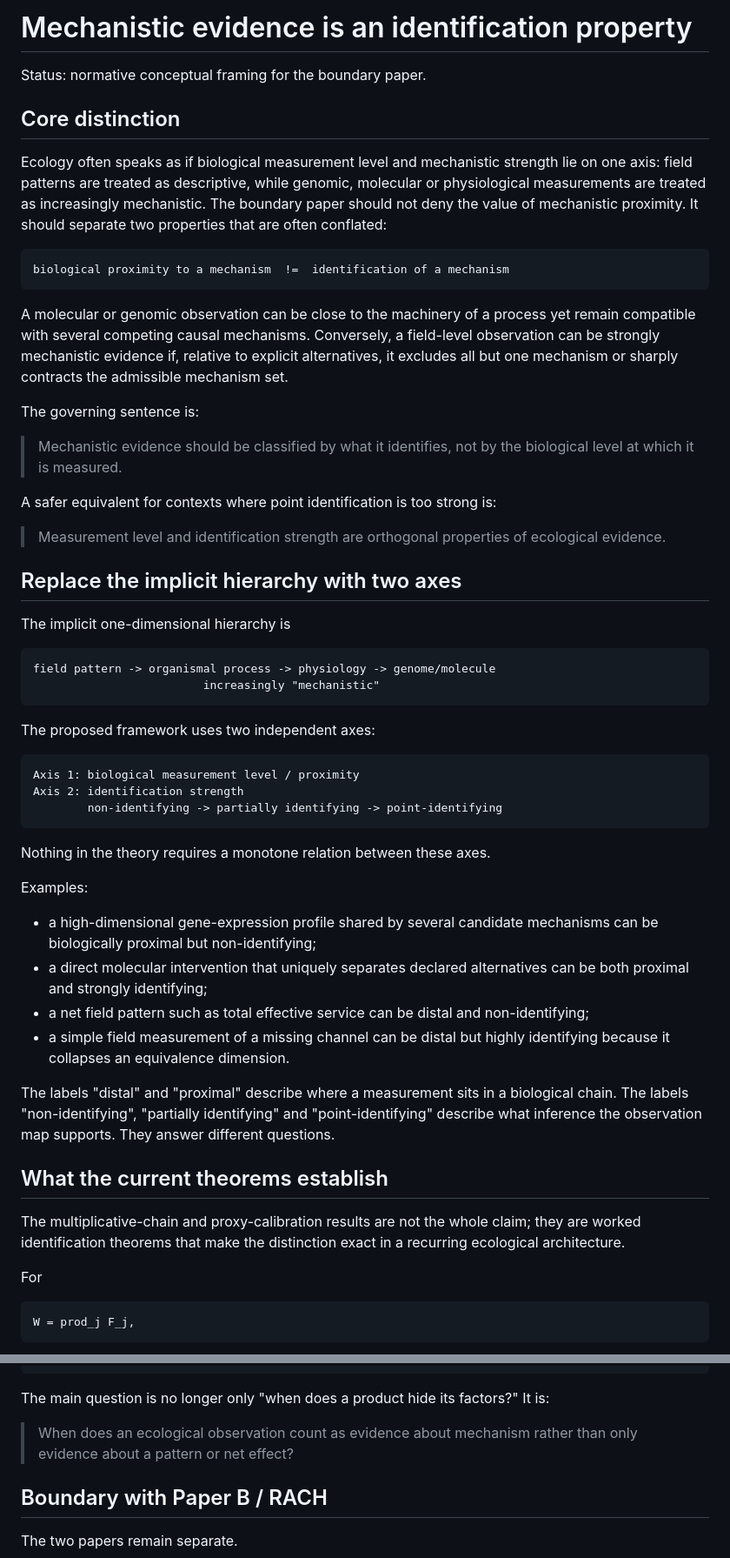
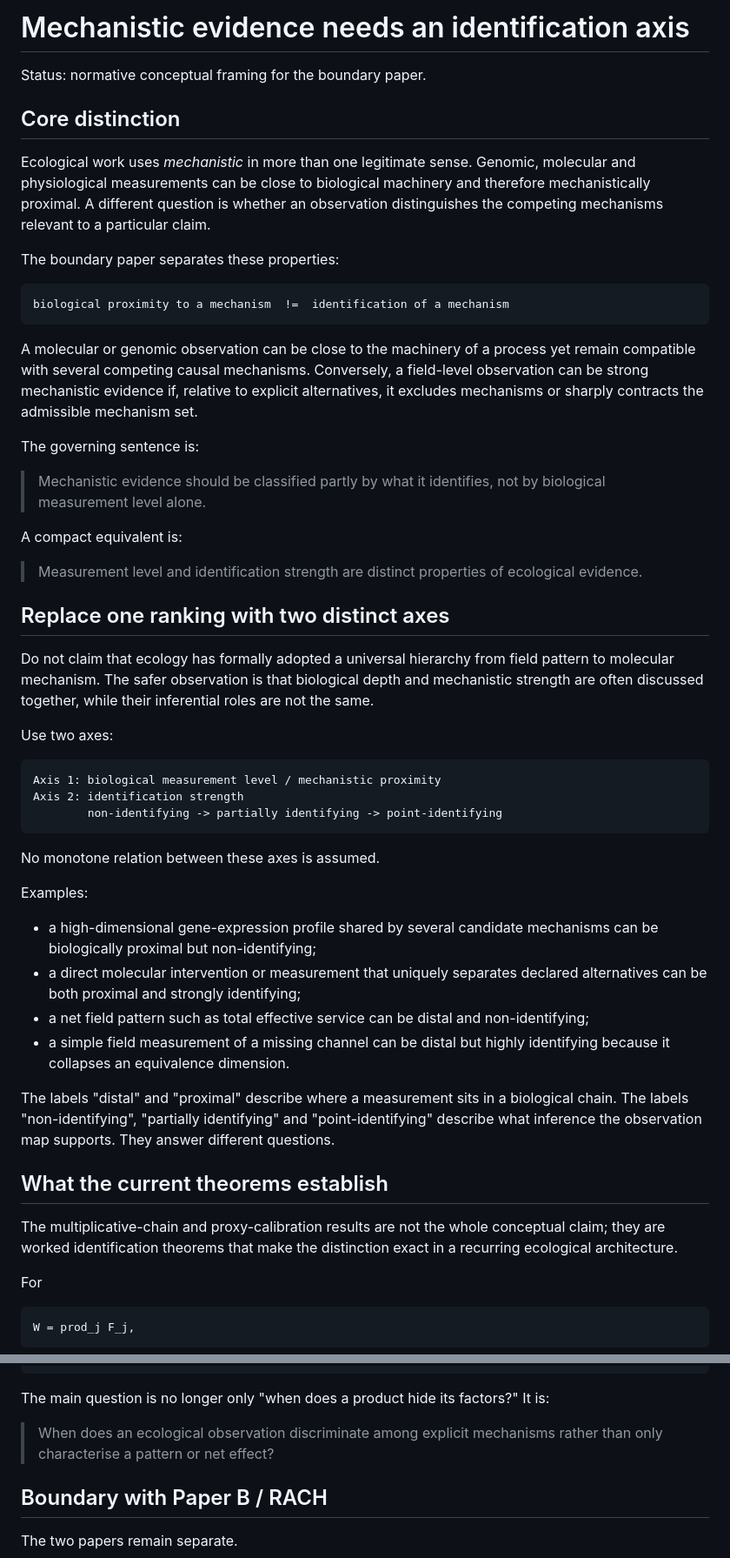
Before and after one commit to zuizui0223/microdonta, a Markdown page: paper/mechanistic_evidence_identification_axis.md, 2 parts joined by grey strips. Shown at 87% size. GitHub-like rendering.

Commit message:
Tighten mechanistic-evidence scope and terminology

````diff
--- a/paper/mechanistic_evidence_identification_axis.md
+++ b/paper/mechanistic_evidence_identification_axis.md
@@ -1,48 +1,45 @@
-# Mechanistic evidence is an identification property
+# Mechanistic evidence needs an identification axis
 
 Status: normative conceptual framing for the boundary paper.
 
 ## Core distinction
 
-Ecology often speaks as if biological measurement level and mechanistic strength lie on one axis: field patterns are treated as descriptive, while genomic, molecular or physiological measurements are treated as increasingly mechanistic. The boundary paper should not deny the value of mechanistic proximity. It should separate two properties that are often conflated:
+Ecological work uses *mechanistic* in more than one legitimate sense. Genomic, molecular and physiological measurements can be close to biological machinery and therefore mechanistically proximal. A different question is whether an observation distinguishes the competing mechanisms relevant to a particular claim.
+
+The boundary paper separates these properties:
 
 ```text
 biological proximity to a mechanism  !=  identification of a mechanism
 ```
 
-A molecular or genomic observation can be close to the machinery of a process yet remain compatible with several competing causal mechanisms. Conversely, a field-level observation can be strongly mechanistic evidence if, relative to explicit alternatives, it excludes all but one mechanism or sharply contracts the admissible mechanism set.
+A molecular or genomic observation can be close to the machinery of a process yet remain compatible with several competing causal mechanisms. Conversely, a field-level observation can be strong mechanistic evidence if, relative to explicit alternatives, it excludes mechanisms or sharply contracts the admissible mechanism set.
 
 The governing sentence is:
 
-> Mechanistic evidence should be classified by what it identifies, not by the biological level at which it is measured.
+> Mechanistic evidence should be classified partly by what it identifies, not by biological measurement level alone.
 
-A safer equivalent for contexts where point identification is too strong is:
+A compact equivalent is:
 
-> Measurement level and identification strength are orthogonal properties of ecological evidence.
+> Measurement level and identification strength are distinct properties of ecological evidence.
 
-## Replace the implicit hierarchy with two axes
+## Replace one ranking with two distinct axes
 
-The implicit one-dimensional hierarchy is
+Do not claim that ecology has formally adopted a universal hierarchy from field pattern to molecular mechanism. The safer observation is that biological depth and mechanistic strength are often discussed together, while their inferential roles are not the same.
+
+Use two axes:
 
 ```text
-field pattern -> organismal process -> physiology -> genome/molecule
-                         increasingly "mechanistic"
-```
-
-The proposed framework uses two independent axes:
-
-```text
-Axis 1: biological measurement level / proximity
+Axis 1: biological measurement level / mechanistic proximity
 Axis 2: identification strength
         non-identifying -> partially identifying -> point-identifying
 ```
 
-Nothing in the theory requires a monotone relation between these axes.
+No monotone relation between these axes is assumed.
 
 Examples:
 
 - a high-dimensional gene-expression profile shared by several candidate mechanisms can be biologically proximal but non-identifying;
-- a direct molecular intervention that uniquely separates declared alternatives can be both proximal and strongly identifying;
+- a direct molecular intervention or measurement that uniquely separates declared alternatives can be both proximal and strongly identifying;
 - a net field pattern such as total effective service can be distal and non-identifying;
 - a simple field measurement of a missing channel can be distal but highly identifying because it collapses an equivalence dimension.
 
@@ -50,7 +47,7 @@ The labels "distal" and "proximal" describe where a measurement sits in a biolog
 
 ## What the current theorems establish
 
-The multiplicative-chain and proxy-calibration results are not the whole claim; they are worked identification theorems that make the distinction exact in a recurring ecological architecture.
+The multiplicative-chain and proxy-calibration results are not the whole conceptual claim; they are worked identification theorems that make the distinction exact in a recurring ecological architecture.
 
 For
 
@@ -101,7 +101,7 @@ measurement level is not identification strength
 
 The main question is no longer only "when does a product hide its factors?" It is:
 
-> When does an ecological observation count as evidence about mechanism rather than only evidence about a pattern or net effect?
+> When does an ecological observation discriminate among explicit mechanisms rather than only characterise a pattern or net effect?
 
 ## Boundary with Paper B / RACH
 
````
Also changed, not shown: other parts of paper/mechanistic_evidence_identification_axis.md (+16 -4 lines).
